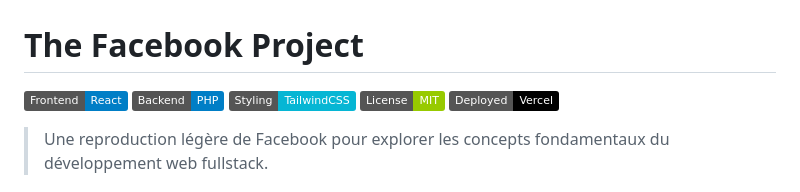
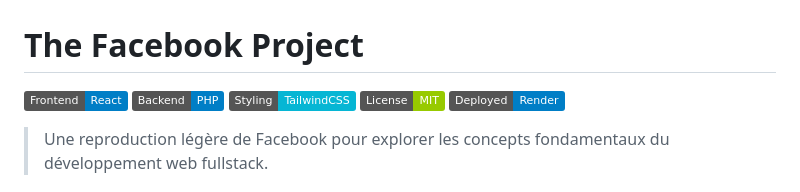
Before and after one commit to repsorp39/the-facebook-project, a Markdown page: README.md, the part around the change. GitHub-like rendering; badges without logos.

```diff
--- a/README.md
+++ b/README.md
@@ -4,7 +4,7 @@
 ![PHP](https://img.shields.io/badge/Backend-PHP-informational?logo=php)
 ![TailwindCSS](https://img.shields.io/badge/Styling-TailwindCSS-06B6D4?logo=tailwindcss)
 ![License](https://img.shields.io/badge/License-MIT-green)
-![Deploy](https://img.shields.io/badge/Deployed-Vercel-black?logo=vercel)
+![Deploy](https://img.shields.io/badge/Deployed-Render-blue?logo=render)
 
 > Une reproduction légère de Facebook pour explorer les concepts fondamentaux du développement web fullstack.
 
```
